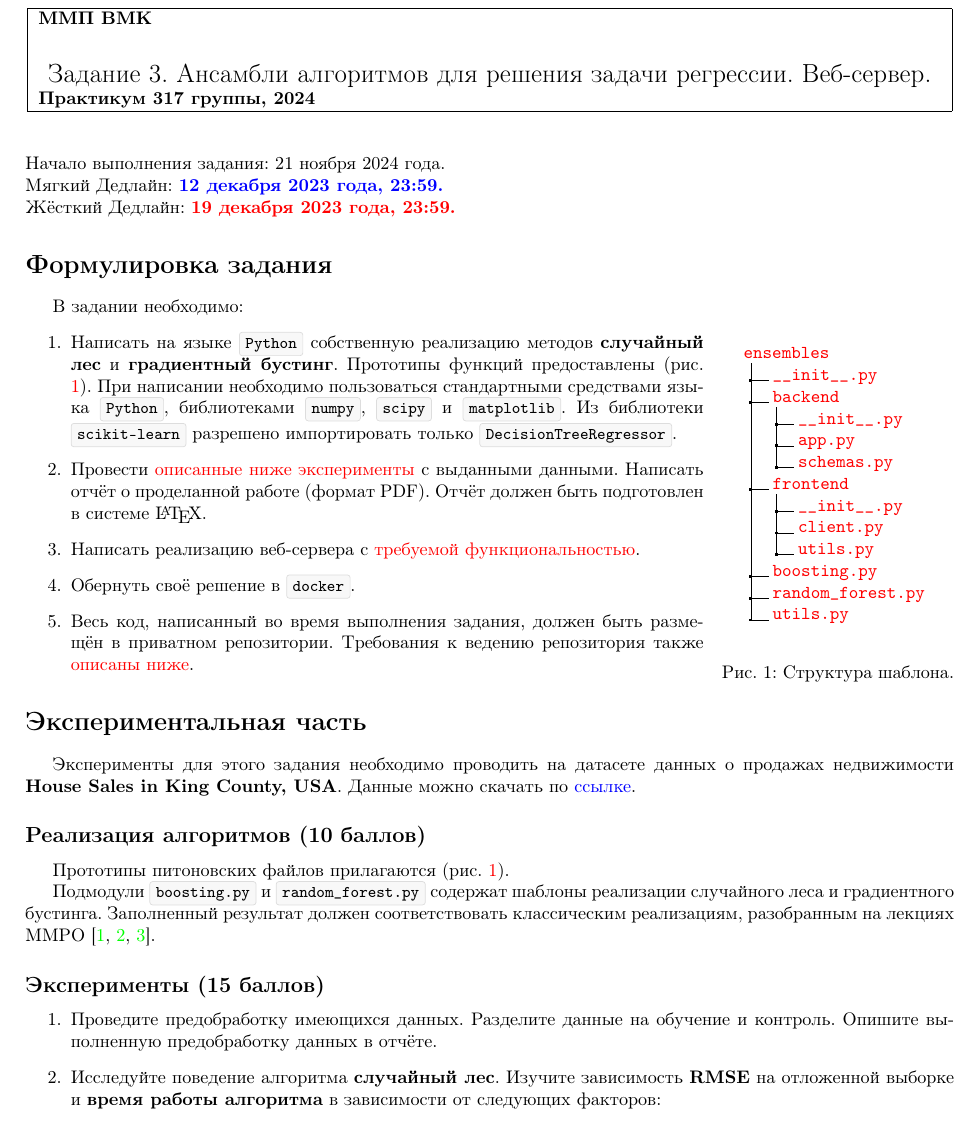
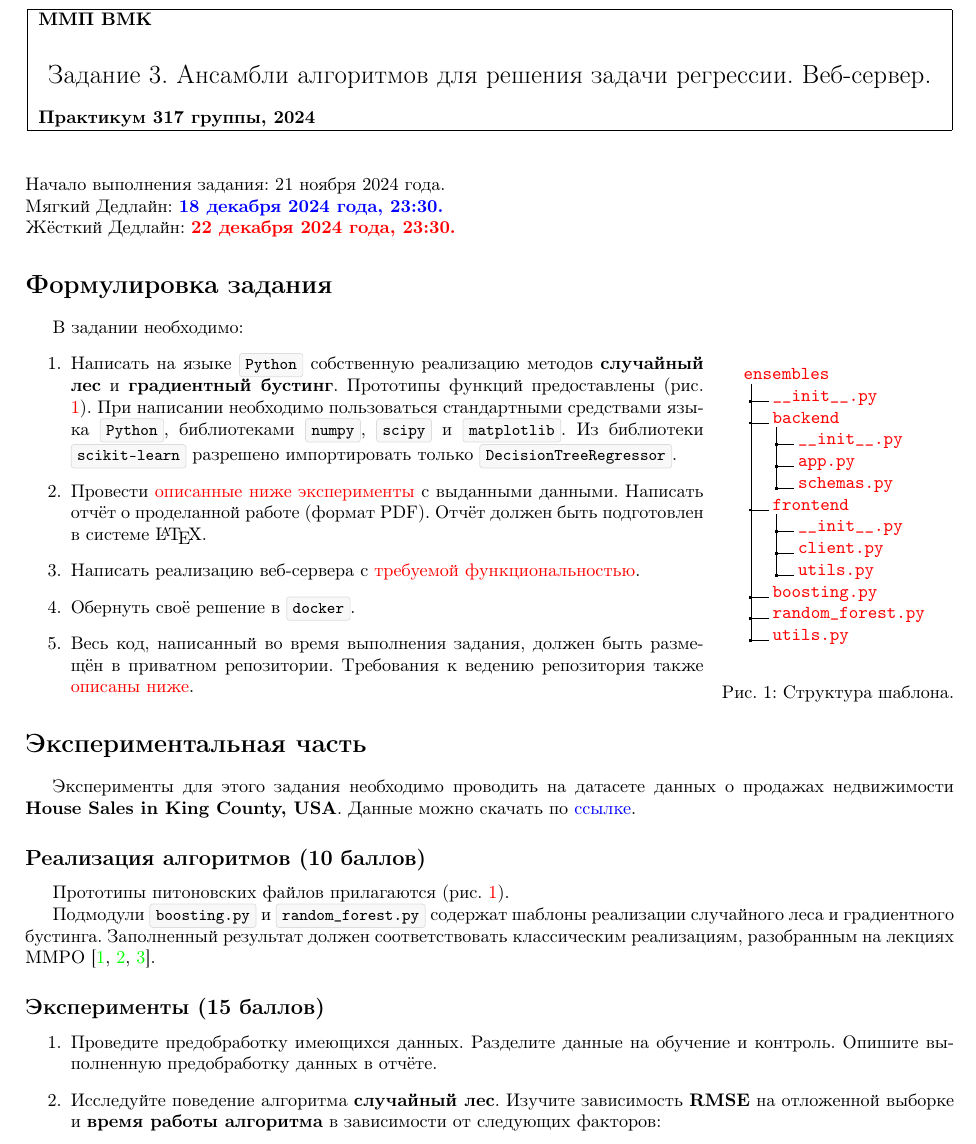
Before and after one commit to mmp-practicum-team/mmp_practicum_fall_2024, a LaTeX document (Tasks/Task-03/latex-sources/task_03.tex): part of page 1 of 3, cut so that both start at the same text. Compiled offline with pdfLaTeX.

Commit message:
Soft deadline moved

```diff
--- a/Tasks/Task-03/latex-sources/task_03.tex
+++ b/Tasks/Task-03/latex-sources/task_03.tex
@@ -80,7 +80,7 @@ settings={\setlength{\parindent}{0pt}}]{mdcdblk}
     \begin{tabular}{|p{17.5cm}|}
         \hline
         \textbf{ММП ВМК}\\
-        \begin{center} \Large Задание 3. Ансамбли алгоритмов для решения задачи регрессии. Веб-сервер. \end{center}\\
+        \begin{center} \Large Задание 3. Ансамбли алгоритмов для решения задачи регрессии. Веб-сервер. \end{center}
         \textbf{Практикум 317 группы, 2024}\\
         \hline
     \end{tabular}
@@ -90,8 +90,8 @@ settings={\setlength{\parindent}{0pt}}]{mdcdblk}
 
 \begin{tabbing}
     Начало выполнения задания: 21 ноября 2024 года.\\
-    Мягкий Дедлайн: \textcolor{blue}{\bf 12 декабря 2023 года, 23:59.} \\
-    Жёсткий Дедлайн: \textcolor{red}{\bf 19 декабря 2023 года, 23:59.}
+    Мягкий Дедлайн: \textcolor{blue}{\bf 18 декабря 2024 года, 23:30.} \\
+    Жёсткий Дедлайн: \textcolor{red}{\bf 22 декабря 2024 года, 23:30.}
 \end{tabbing}
 
 \section*{Формулировка задания}
```
Also changed, not shown: Tasks/Task-03/task.pdf.
